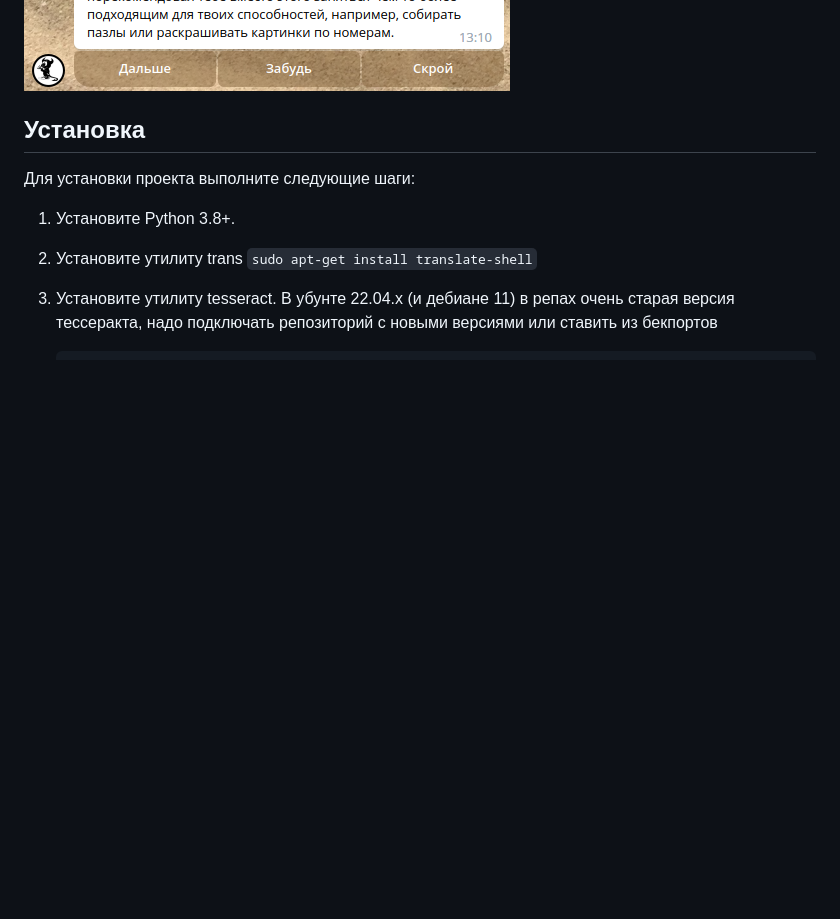
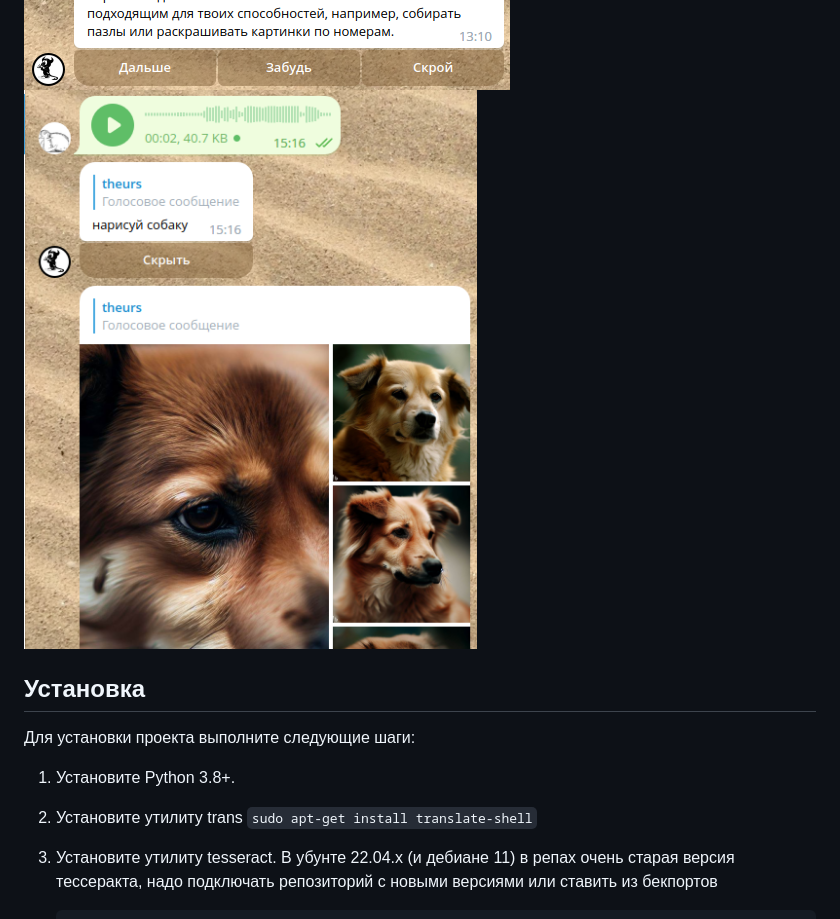
Before and after one commit to theurs/tb1, a Markdown page: README.md, the part around the change printed below. Drawn GitHub-style; pictures changed too: pic7.png (added); blank space fills up the shorter version.

```diff
--- a/README.md
+++ b/README.md
@@ -35,7 +36,7 @@
 ![Пример2](pic5.png)
 ![Пример2](pic4.png)
 ![Пример2](pic3.png)
-
+![Пример2](pic7.png)
 
 ## Установка
 
```
Also changed, not shown: other parts of README.md (+19 -18 lines), 1 other file.
